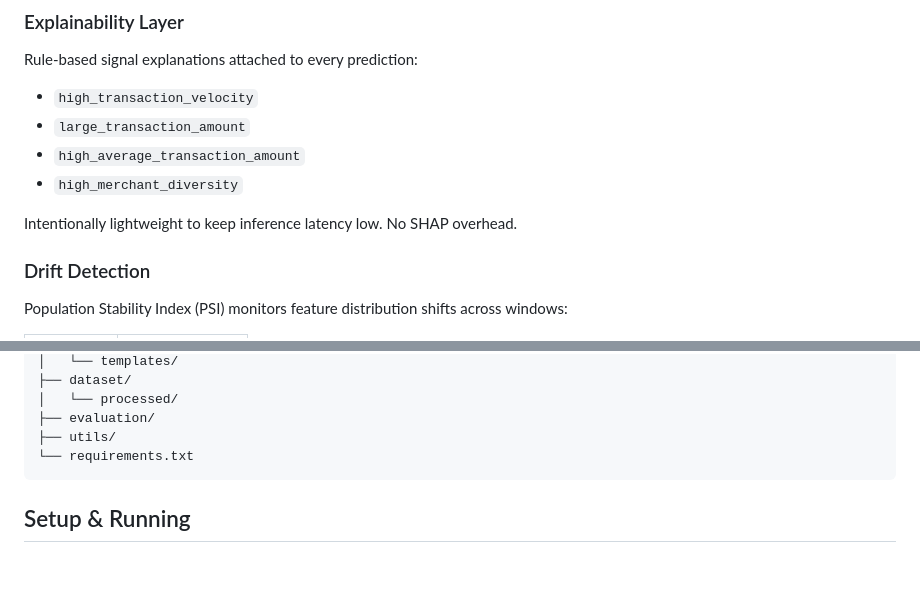
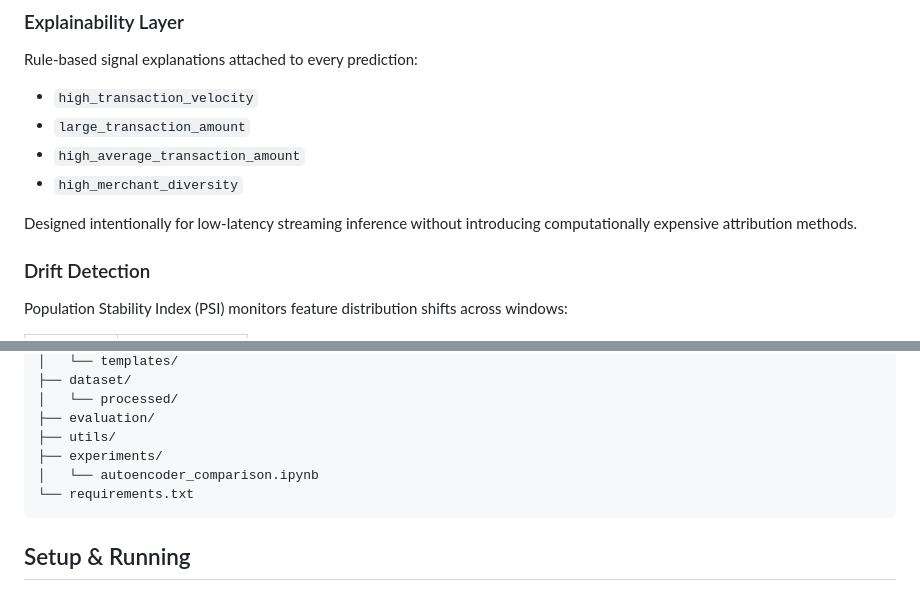
Before and after one commit to Himanshu-2678/realsignal, a Markdown page: README.md, 2 parts joined by grey strips. GitHub-like rendering; blank space fills up the shorter version.

````diff
--- a/README.md
+++ b/README.md
@@ -75,7 +86,7 @@ Rule-based signal explanations attached to every prediction:
 - `high_average_transaction_amount`
 - `high_merchant_diversity`
 
-Intentionally lightweight to keep inference latency low. No SHAP overhead.
+Designed intentionally for low-latency streaming inference without introducing computationally expensive attribution methods.
 
 ### Drift Detection
 Population Stability Index (PSI) monitors feature distribution shifts across windows:
@@ -138,6 +149,8 @@ realsignal/
 │   └── processed/
 ├── evaluation/
 ├── utils/
+├── experiments/
+│   └── autoencoder_comparison.ipynb
 └── requirements.txt
 ```
 
````
Also changed, not shown: other parts of README.md (+34 -10 lines).
